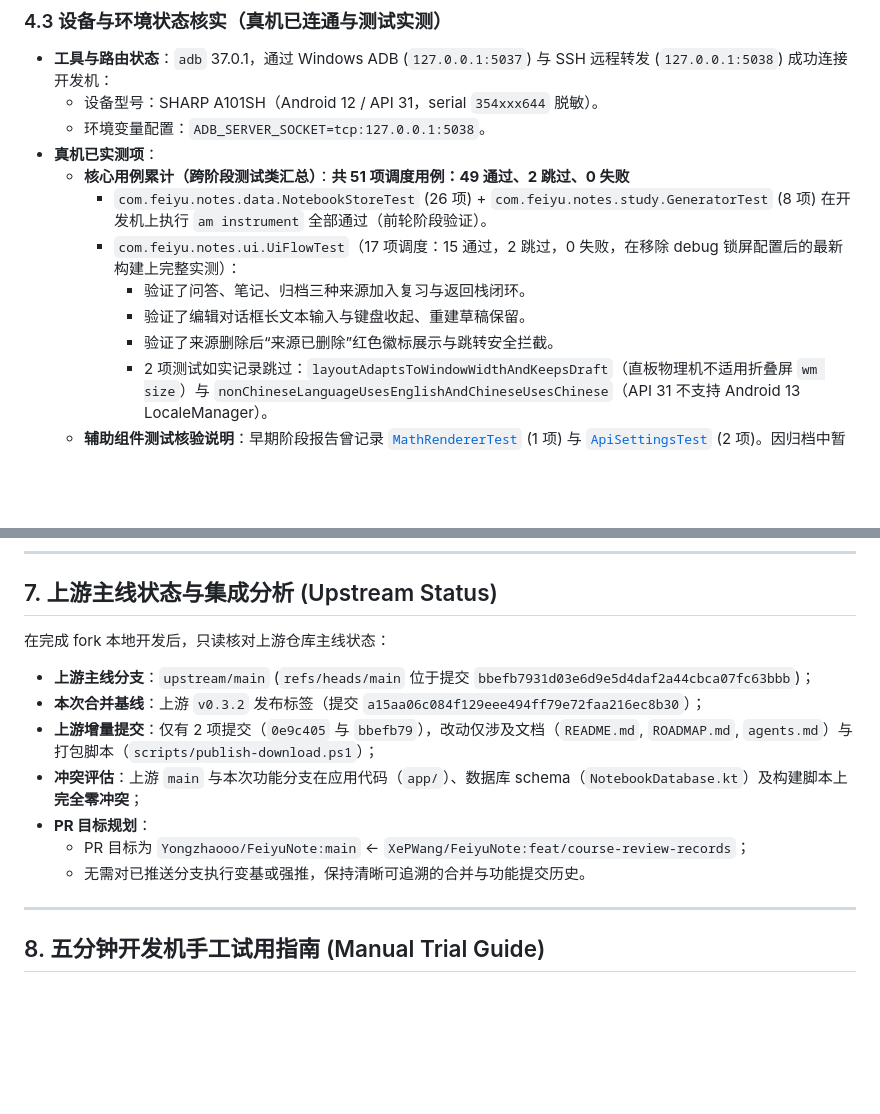
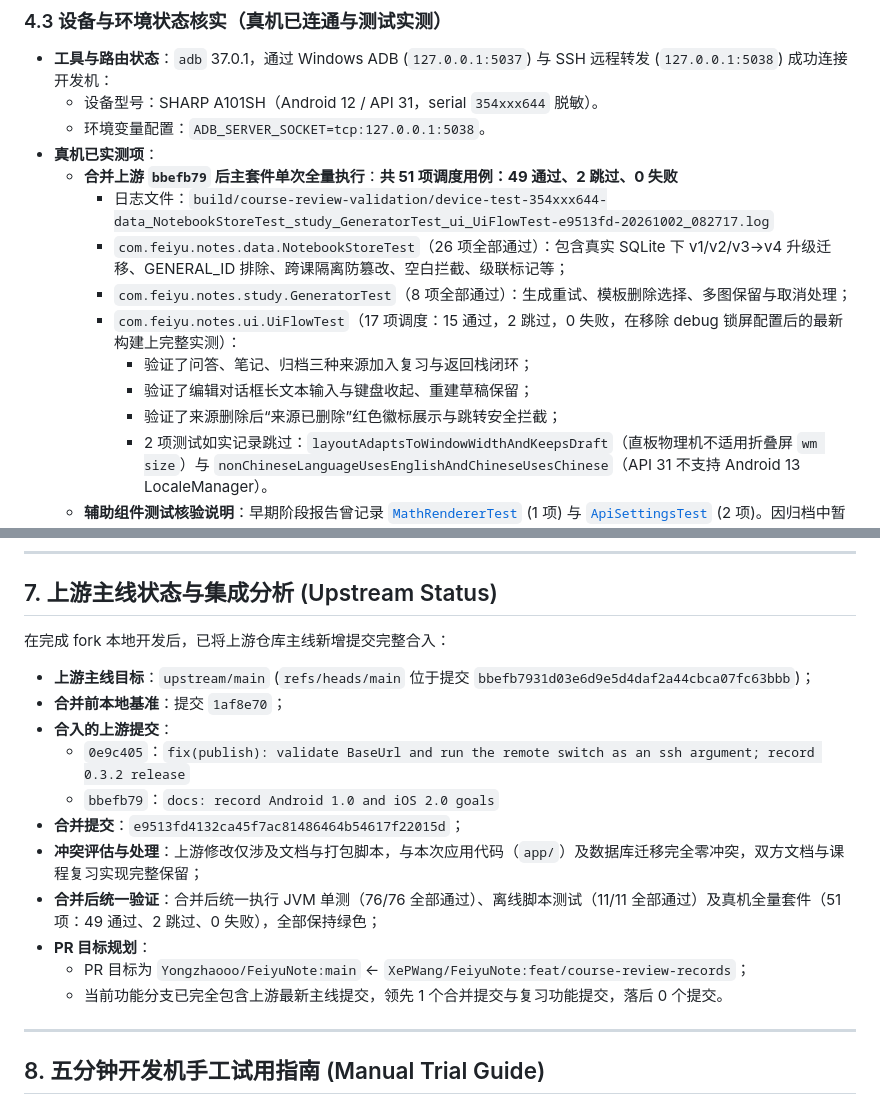
Before and after one commit to XePWang/FeiyuNote, a Markdown page: docs/COURSE-REVIEW-IMPLEMENTATION.md, 2 parts joined by grey strips. Drawn GitHub-style; blank space fills up the shorter version.

Commit message:
docs: document upstream main merge bbefb79 and single-run 51-test suite pass on e9513fd

```diff
--- a/docs/COURSE-REVIEW-IMPLEMENTATION.md
+++ b/docs/COURSE-REVIEW-IMPLEMENTATION.md
@@ -150,12 +150,14 @@ bash ./gradlew testDebugUnitTest assembleDebug assembleDebugAndroidTest --consol
   - 设备型号：SHARP A101SH（Android 12 / API 31，serial `354xxx644` 脱敏）。
   - 环境变量配置：`ADB_SERVER_SOCKET=tcp:127.0.0.1:5038`。
 - **真机已实测项**：
-  - **核心用例累计（跨阶段测试类汇总）**：**共 51 项调度用例：49 通过、2 跳过、0 失败**
-    - `com.feiyu.notes.data.NotebookStoreTest` (26 项) + `com.feiyu.notes.study.GeneratorTest` (8 项) 在开发机上执行 `am instrument` 全部通过（前轮阶段验证）。
+  - **合并上游 `bbefb79` 后主套件单次全量执行**：**共 51 项调度用例：49 通过、2 跳过、0 失败**
+    - 日志文件：`build/course-review-validation/device-test-354xxx644-data_NotebookStoreTest_study_GeneratorTest_ui_UiFlowTest-e9513fd-20261002_082717.log`
+    - `com.feiyu.notes.data.NotebookStoreTest`（26 项全部通过）：包含真实 SQLite 下 v1/v2/v3→v4 升级迁移、GENERAL_ID 排除、跨课隔离防篡改、空白拦截、级联标记等；
+    - `com.feiyu.notes.study.GeneratorTest`（8 项全部通过）：生成重试、模板删除选择、多图保留与取消处理；
     - `com.feiyu.notes.ui.UiFlowTest`（17 项调度：15 通过，2 跳过，0 失败，在移除 debug 锁屏配置后的最新构建上完整实测）：
-      - 验证了问答、笔记、归档三种来源加入复习与返回栈闭环。
-      - 验证了编辑对话框长文本输入与键盘收起、重建草稿保留。
-      - 验证了来源删除后“来源已删除”红色徽标展示与跳转安全拦截。
+      - 验证了问答、笔记、归档三种来源加入复习与返回栈闭环；
+      - 验证了编辑对话框长文本输入与键盘收起、重建草稿保留；
+      - 验证了来源删除后“来源已删除”红色徽标展示与跳转安全拦截；
       - 2 项测试如实记录跳过：`layoutAdaptsToWindowWidthAndKeepsDraft`（直板物理机不适用折叠屏 `wm size`）与 `nonChineseLanguageUsesEnglishAndChineseUsesChinese`（API 31 不支持 Android 13 LocaleManager）。
   - **辅助组件测试核验说明**：早期阶段报告曾记录 [`MathRendererTest`](../app/src/androidTest/java/com/feiyu/notes/math/MathRendererTest.kt) (1 项) 与 [`ApiSettingsTest`](../app/src/androidTest/java/com/feiyu/notes/settings/ApiSettingsTest.kt) (2 项)。因归档中暂无对应独立的原始 runner 日志，按严谨原则从已确认总计中移出，标注为“历史阶段声称，当前未独立归档日志，不纳入最终已验证统计”。
 - **开发机验证脚本与一键运行入口**：
@@ -274,14 +276,18 @@ body:
 
 ## 7. 上游主线状态与集成分析 (Upstream Status)
 
-在完成 fork 本地开发后，只读核对上游仓库主线状态：
-- **上游主线分支**：`upstream/main` (`refs/heads/main` 位于提交 `bbefb7931d03e6d9e5d4daf2a44cbca07fc63bbb`)；
-- **本次合并基线**：上游 `v0.3.2` 发布标签（提交 `a15aa06c084f129eee494ff79e72faa216ec8b30`）；
-- **上游增量提交**：仅有 2 项提交（`0e9c405` 与 `bbefb79`），改动仅涉及文档（`README.md`, `ROADMAP.md`, `agents.md`）与打包脚本（`scripts/publish-download.ps1`）；
-- **冲突评估**：上游 `main` 与本次功能分支在应用代码（`app/`）、数据库 schema（`NotebookDatabase.kt`）及构建脚本上**完全零冲突**；
+在完成 fork 本地开发后，已将上游仓库主线新增提交完整合入：
+- **上游主线目标**：`upstream/main` (`refs/heads/main` 位于提交 `bbefb7931d03e6d9e5d4daf2a44cbca07fc63bbb`)；
+- **合并前本地基准**：提交 `1af8e70`；
+- **合入的上游提交**：
+  - `0e9c405`：`fix(publish): validate BaseUrl and run the remote switch as an ssh argument; record 0.3.2 release`
+  - `bbefb79`：`docs: record Android 1.0 and iOS 2.0 goals`
+- **合并提交**：`e9513fd4132ca45f7ac81486464b54617f22015d`；
+- **冲突评估与处理**：上游修改仅涉及文档与打包脚本，与本次应用代码（`app/`）及数据库迁移完全零冲突，双方文档与课程复习实现完整保留；
+- **合并后统一验证**：合并后统一执行 JVM 单测（76/76 全部通过）、离线脚本测试（11/11 全部通过）及真机全量套件（51 项：49 通过、2 跳过、0 失败），全部保持绿色；
 - **PR 目标规划**：
   - PR 目标为 `Yongzhaooo/FeiyuNote:main` ← `XePWang/FeiyuNote:feat/course-review-records`；
-  - 无需对已推送分支执行变基或强推，保持清晰可追溯的合并与功能提交历史。
+  - 当前功能分支已完全包含上游最新主线提交，领先 1 个合并提交与复习功能提交，落后 0 个提交。
 
 ---
 
```
Also changed, not shown: docs/COURSE-REVIEW-VALIDATION.md (+10 -9 lines).
